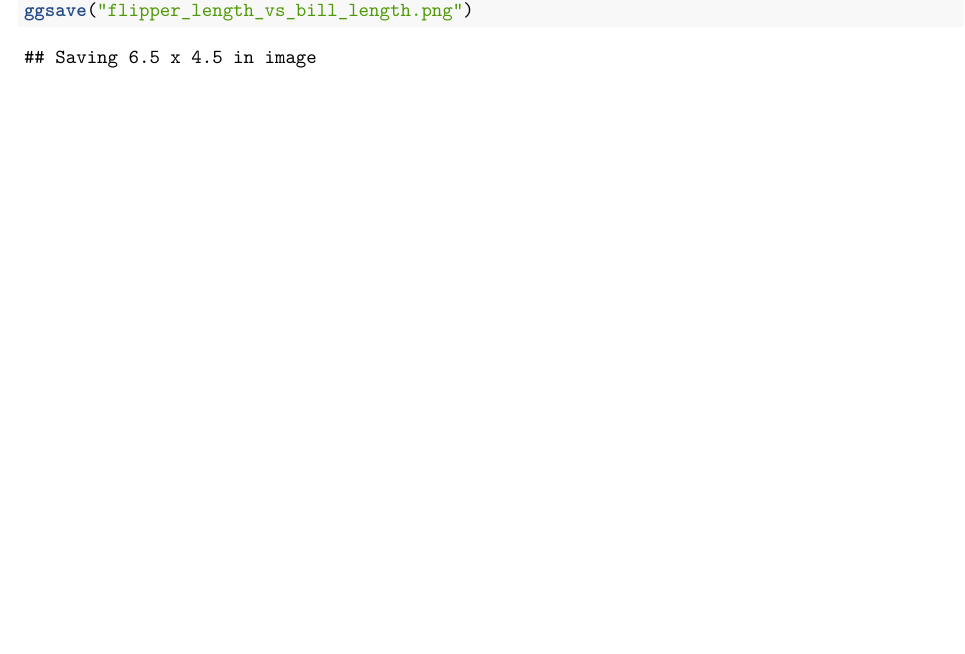
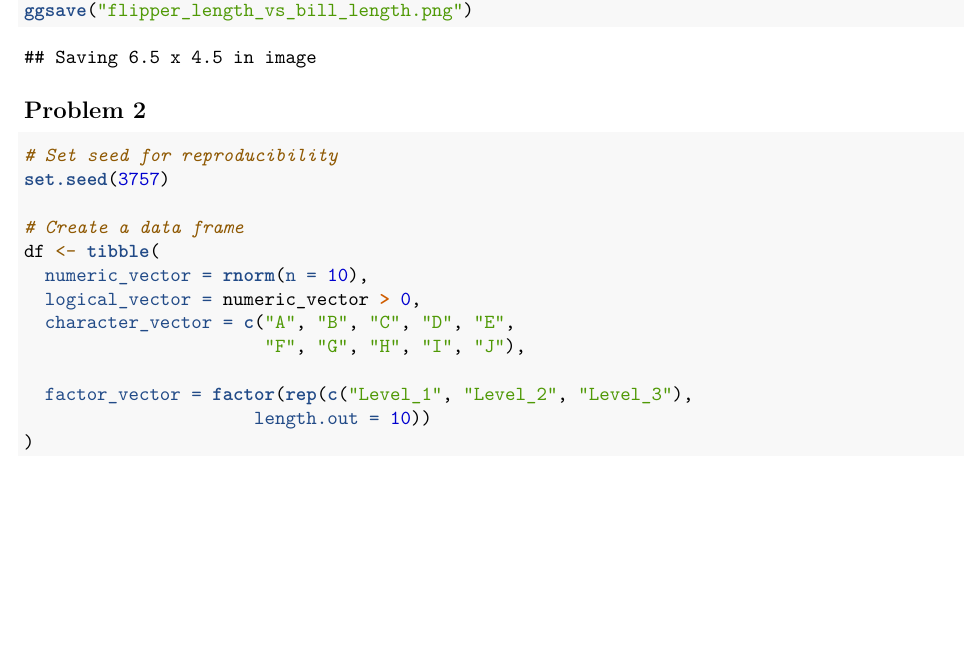
Before and after one commit to DangLin1214/p8105_hw1_dl3757, an R Markdown document (p8105_hw1_dl3757.Rmd): part of page 2 of 2, cut so that both start at the same text. Rendered offline with R 4.5, knitr and Pandoc, then LaTeX, with nearby package versions.

Commit message:
Problem 2 - set seed and create a data frame

````diff
--- a/p8105_hw1_dl3757.Rmd
+++ b/p8105_hw1_dl3757.Rmd
@@ -40,3 +40,20 @@ ggplot(penguins_clean, aes(y = flipper_length_mm,
 # Export the scatterplot in PNG form
 ggsave("flipper_length_vs_bill_length.png")
 ```
+
+## Problem 2
+```{r}
+# Set seed for reproducibility
+set.seed(3757)
+
+# Create a data frame
+df <- tibble(
+  numeric_vector = rnorm(n = 10),
+  logical_vector = numeric_vector > 0,
+  character_vector = c("A", "B", "C", "D", "E",
+                       "F", "G", "H", "I", "J"),
+
+  factor_vector = factor(rep(c("Level_1", "Level_2", "Level_3"),
+                      length.out = 10))
+)
+```
````
